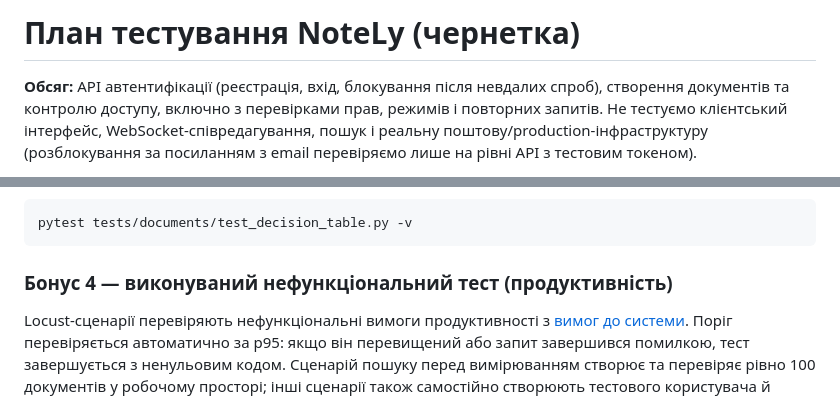
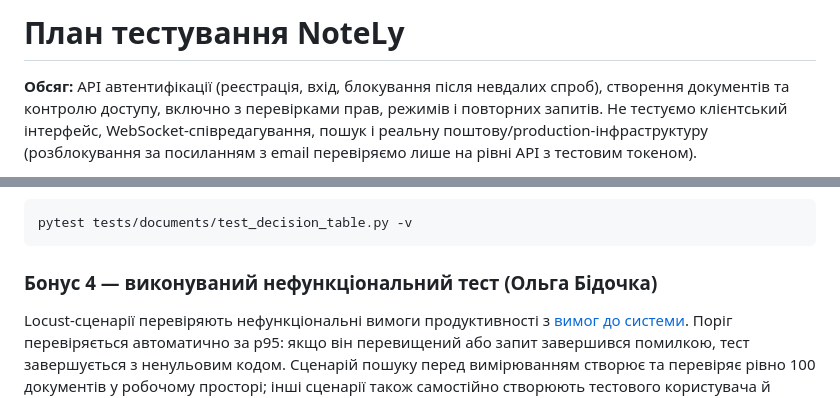
Before and after one commit to ukma-fin-ssdm-2026/noproblem, a Markdown page: docs/validation/test-plan.md, 2 parts joined by grey strips. Rendered like a GitHub page.

Commit message:
Update test plan title and bonus section name

````diff
--- a/docs/validation/test-plan.md
+++ b/docs/validation/test-plan.md
@@ -1,4 +1,4 @@
-# План тестування NoteLy (чернетка)
+# План тестування NoteLy
 
 **Обсяг:** API автентифікації (реєстрація, вхід, блокування після невдалих спроб), створення документів та контролю доступу, включно з перевірками прав, режимів і повторних запитів. Не тестуємо клієнтський інтерфейс, WebSocket-співредагування, пошук і реальну поштову/production-інфраструктуру (розблокування за посиланням з email перевіряємо лише на рівні API з тестовим токеном).
 
@@ -83,7 +83,7 @@
 pytest tests/documents/test_decision_table.py -v
 ```
 
-### Бонус 4 — виконуваний нефункціональний тест (продуктивність)
+### Бонус 4 — виконуваний нефункціональний тест (Ольга Бідочка)
 
 Locust-сценарії перевіряють нефункціональні вимоги продуктивності з
 [вимог до системи](../requirements/requirements.md). Поріг перевіряється
````
